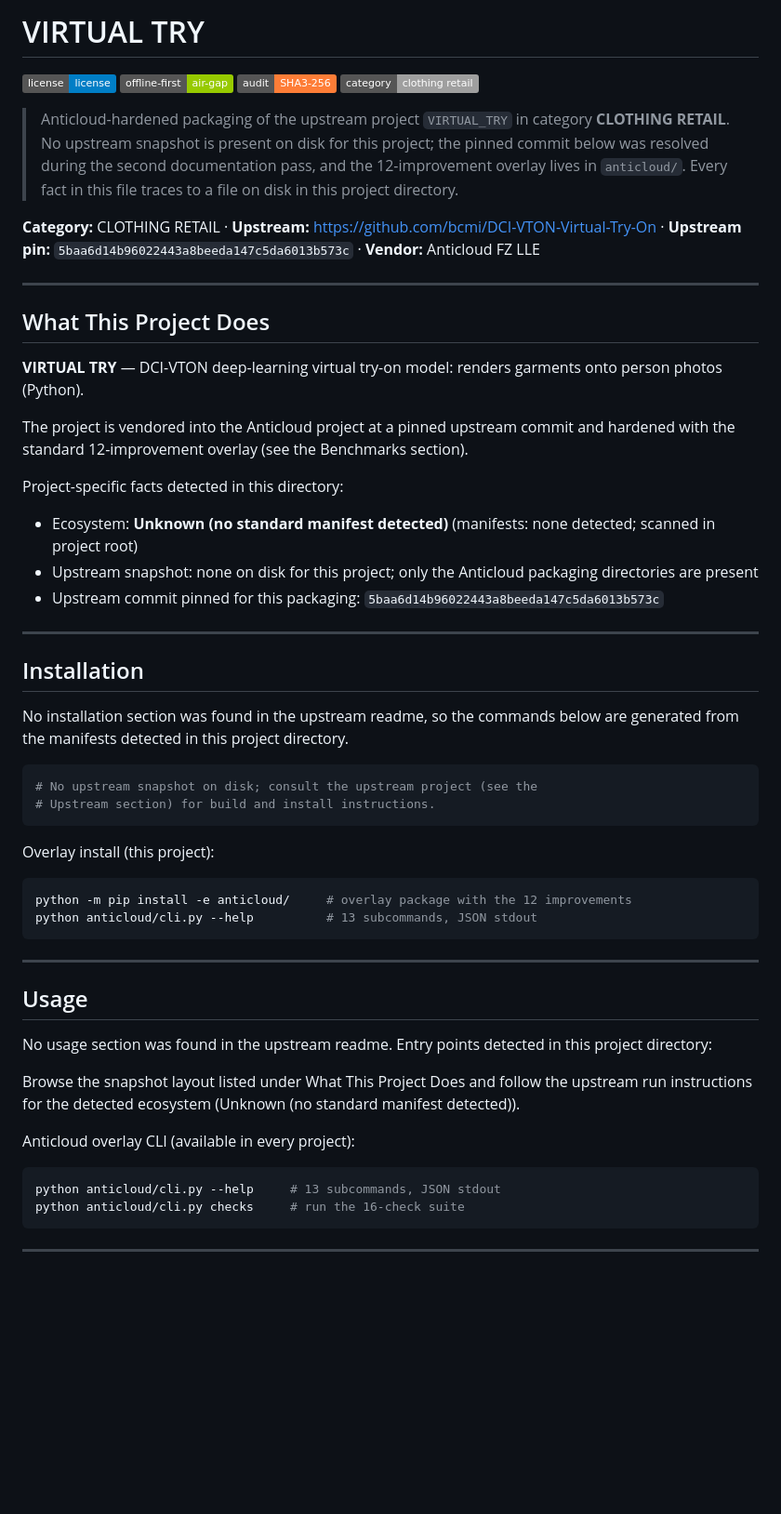
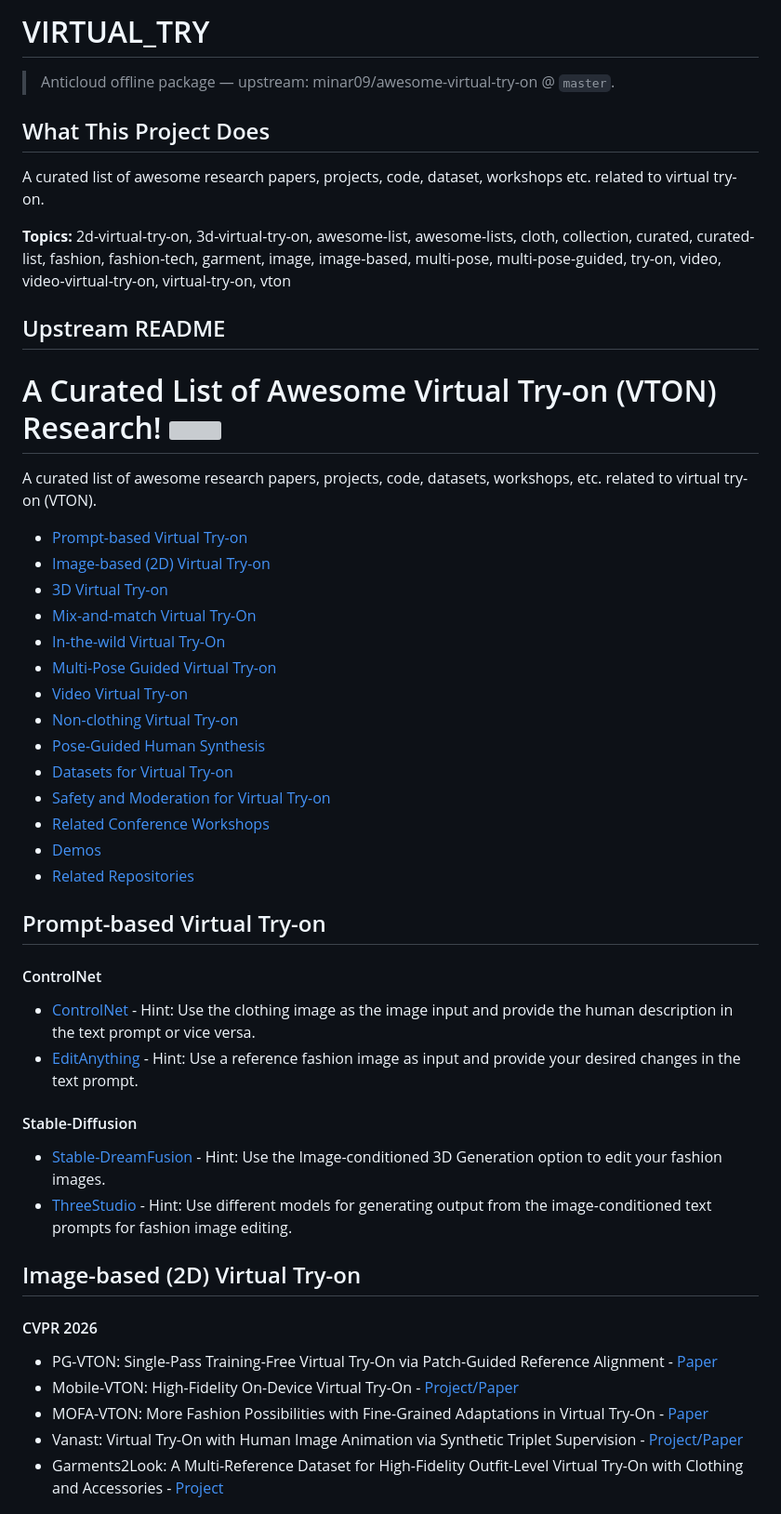
Before and after one commit to the-anticloud/anticloud-virtual-try, a Markdown page: README.md, the part around one of its changes. Shown at 93% size. Drawn GitHub-style; badges without logos; blank space fills up the shorter version; grey boxes are pictures that could not be loaded.

Commit message:
docs: sourced package for VIRTUAL_TRY

````diff
--- a/README.md
+++ b/README.md
@@ -1,57 +1,50 @@
-# VIRTUAL TRY
+# VIRTUAL_TRY
 
-![license](https://img.shields.io/badge/license-license-blue) ![offline-first](https://img.shields.io/badge/offline--first-air--gap-green) ![audit](https://img.shields.io/badge/audit-SHA3--256-orange) ![category](https://img.shields.io/badge/category-clothing_retail-lightgrey)
-
-> Anticloud-hardened packaging of the upstream project `VIRTUAL_TRY` in category **CLOTHING RETAIL**. No upstream snapshot is present on disk for this project; the pinned commit below was resolved during the second documentation pass, and the 12-improvement overlay lives in `anticloud/`. Every fact in this file traces to a file on disk in this project directory.
-
-**Category:** CLOTHING RETAIL · **Upstream:** https://github.com/bcmi/DCI-VTON-Virtual-Try-On · **Upstream pin:** `5baa6d14b96022443a8beeda147c5da6013b573c` · **Vendor:** Anticloud FZ LLE
-
----
+> Anticloud offline package — upstream: minar09/awesome-virtual-try-on @ `master`.
 
 ## What This Project Does
 
-**VIRTUAL TRY** — DCI-VTON deep-learning virtual try-on model: renders garments onto person photos (Python).
+A curated list of awesome research papers, projects, code, dataset, workshops etc. related to virtual try-on.
 
-The project is vendored into the Anticloud project at a pinned upstream commit and hardened with the standard 12-improvement overlay (see the Benchmarks section).
+**Topics:** 2d-virtual-try-on, 3d-virtual-try-on, awesome-list, awesome-lists, cloth, collection, curated, curated-list, fashion, fashion-tech, garment, image, image-based, multi-pose, multi-pose-guided, try-on, video, video-virtual-try-on, virtual-try-on, vton
 
-Project-specific facts detected in this directory:
+## Upstream README
 
-- Ecosystem: **Unknown (no standard manifest detected)** (manifests: none detected; scanned in project root)
-- Upstream snapshot: none on disk for this project; only the Anticloud packaging directories are present
-- Upstream commit pinned for this packaging: `5baa6d14b96022443a8beeda147c5da6013b573c`
+# A Curated List of Awesome Virtual Try-on (VTON) Research! <img src='awesome.png' width='37'>
+A curated list of awesome research papers, projects, code, datasets, workshops, etc. related to virtual try-on (VTON).
 
----
+- [Prompt-based Virtual Try-on](#Prompt-based-Virtual-Try-on)
+- [Image-based (2D) Virtual Try-on](#Image-based-2D-Virtual-Try-on)
+- [3D Virtual Try-on](#3D-virtual-try-on)
+- [Mix-and-match Virtual Try-On](#Mix-and-match-Virtual-Try-on)
+- [In-the-wild Virtual Try-On](#In-the-wild-Virtual-Try-on)
+- [Multi-Pose Guided Virtual Try-on](#Multi-Pose-Guided-Virtual-Try-on)
+- [Video Virtual Try-on](#Video-Virtual-Try-on)
+- [Non-clothing Virtual Try-on](#non-clothing-virtual-try-on)
+- [Pose-Guided Human Synthesis](#pose-guided-human-synthesis)
+- [Datasets for Virtual Try-on](#Datasets-for-Virtual-Try-on)
+- [Safety and Moderation for Virtual Try-on](#Safety-and-Moderation-for-Virtual-Try-on)
+- [Related Conference Workshops](#Related-Conference-Workshops)
+- [Demos](#Demos)
+- [Related Repositories](#Related-Repositories)
 
-## Installation
 
-No installation section was found in the upstream readme, so the commands below are generated from the manifests detected in this project directory.
+## Prompt-based Virtual Try-on
+  #### ControlNet
+  - [ControlNet](https://github.com/lllyasviel/ControlNet) - Hint: Use the clothing image as the image input and provide the human description in the text prompt or vice versa.
+  - [EditAnything](https://github.com/sail-sg/EditAnything) - Hint: Use a reference fashion image as input and provide your desired changes in the text prompt.
 
-```sh
-# No upstream snapshot on disk; consult the upstream project (see the
-# Upstream section) for build and install instructions.
-```
+  #### Stable-Diffusion
+  - [Stable-DreamFusion](https://github.com/ashawkey/stable-dreamfusion) - Hint: Use the Image-conditioned 3D Generation option to edit your fashion images.
+  - [ThreeStudio](https://github.com/threestudio-project/threestudio) - Hint: Use different models for generating output from the image-conditioned text prompts for fashion image editing.
 
-Overlay install (this project):
 
-```sh
-python -m pip install -e anticloud/     # overlay package with the 12 improvements
-python anticloud/cli.py --help          # 13 subcommands, JSON stdout
-```
+## Image-based (2D) Virtual Try-on
 
----
+  #### CVPR 2026
+   - PG-VTON: Single-Pass Training-Free Virtual Try-On via Patch-Guided Reference Alignment - [Paper](https://openaccess.thecvf.com/content/CVPR2026/html/Zhao_PG-VTON_Single-Pass_Training-Free_Virtual_Try-On_via_Patch-Guided_Reference_Alignment_CVPR_2026_paper.html)
+   - Mobile-VTON: High-Fidelity On-Device Virtual Try-On - [Project/Paper](https://zhenchenwan.github.io/Mobile-VTON/)
+   - MOFA-VTON: More Fashion Possibilities with Fine-Grained Adaptations in Virtual Try-On - [Paper](https://openaccess.thecvf.com/content/CVPR2026/papers/Han_MOFA-VTON_More_Fashion_Possibilities_with_Fine-Grained_Adaptations_in_Virtual_Try-On_CVPR_2026_paper.pdf)
+   - Vanast: Virtual Try-On with Human Image Animation via Synthetic Triplet Supervision - [Project/Paper](https://hyunsoocha.github.io/vanast/)
+   - Garments2Look: A Multi-Reference Dataset for High-Fidelity Outfit-Level Virtual Try-On with Clothing and Accessories - [Project](https://artmesciencelab.github.io/Garments2Look/)
 
-## Usage
-
-No usage section was found in the upstream readme. Entry points detected in this project directory:
-
-Browse the snapshot layout listed under What This Project Does and follow the upstream run instructions for the detected ecosystem (Unknown (no standard manifest detected)).
-
-Anticloud overlay CLI (available in every project):
-
-```sh
-python anticloud/cli.py --help     # 13 subcommands, JSON stdout
-python anticloud/cli.py checks     # run the 16-check suite
-```
-
----
-
````
Also changed, not shown: other parts of README.md (+6 -123 lines).
